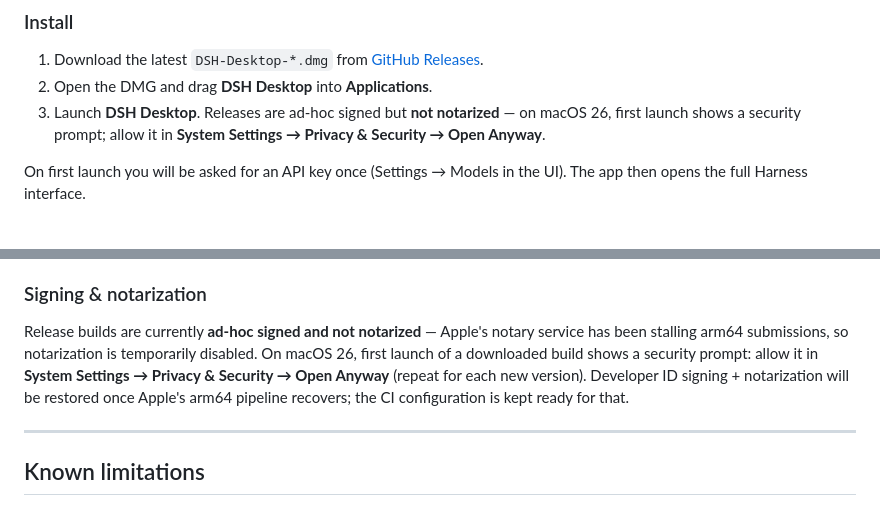
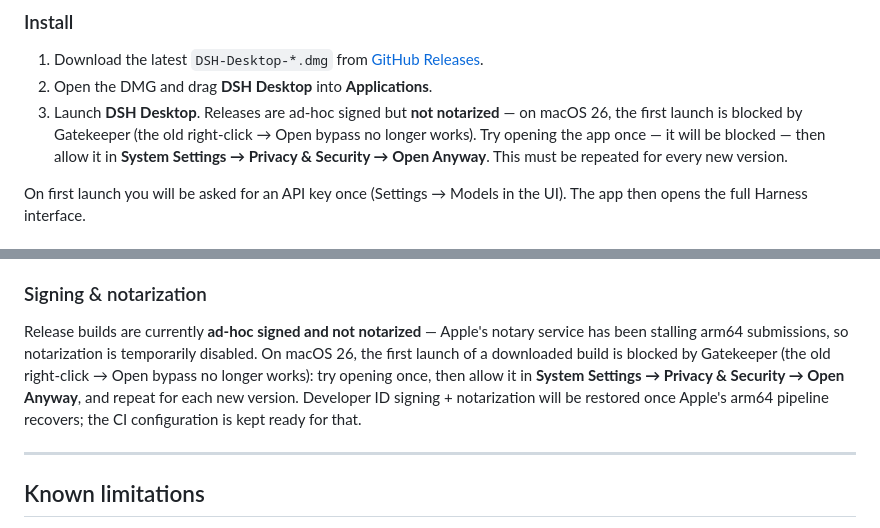
Before and after one commit to ninipa/dsh-desktop, a Markdown page: README.md, 2 parts joined by grey strips. Rendered like a GitHub page.

Commit message:
docs: clarify macOS 26 Gatekeeper steps (open once, then System Settings allow)

```diff
--- a/README.md
+++ b/README.md
@@ -56,7 +56,7 @@ npm install -g @deepseek-ai/dsh
 
 1. Download the latest `DSH-Desktop-*.dmg` from [GitHub Releases](../../releases).
 2. Open the DMG and drag **DSH Desktop** into **Applications**.
-3. Launch **DSH Desktop**. Releases are ad-hoc signed but **not notarized** — on macOS 26, first launch shows a security prompt; allow it in **System Settings → Privacy & Security → Open Anyway**.
+3. Launch **DSH Desktop**. Releases are ad-hoc signed but **not notarized** — on macOS 26, the first launch is blocked by Gatekeeper (the old right-click → Open bypass no longer works). Try opening the app once — it will be blocked — then allow it in **System Settings → Privacy & Security → Open Anyway**. This must be repeated for every new version.
 
 On first launch you will be asked for an API key once (Settings → Models in the UI). The app then opens the full Harness interface.
 
@@ -167,7 +167,7 @@ DSH Desktop is a thin shell. It does not fork or modify the Harness UI; it only
 
 ### Signing & notarization
 
-Release builds are currently **ad-hoc signed and not notarized** — Apple's notary service has been stalling arm64 submissions, so notarization is temporarily disabled. On macOS 26, first launch of a downloaded build shows a security prompt: allow it in **System Settings → Privacy & Security → Open Anyway** (repeat for each new version). Developer ID signing + notarization will be restored once Apple's arm64 pipeline recovers; the CI configuration is kept ready for that.
+Release builds are currently **ad-hoc signed and not notarized** — Apple's notary service has been stalling arm64 submissions, so notarization is temporarily disabled. On macOS 26, the first launch of a downloaded build is blocked by Gatekeeper (the old right-click → Open bypass no longer works): try opening once, then allow it in **System Settings → Privacy & Security → Open Anyway**, and repeat for each new version. Developer ID signing + notarization will be restored once Apple's arm64 pipeline recovers; the CI configuration is kept ready for that.
 
 ---
 
```
Also changed, not shown: README.zh-CN.md (+2 -2 lines).
